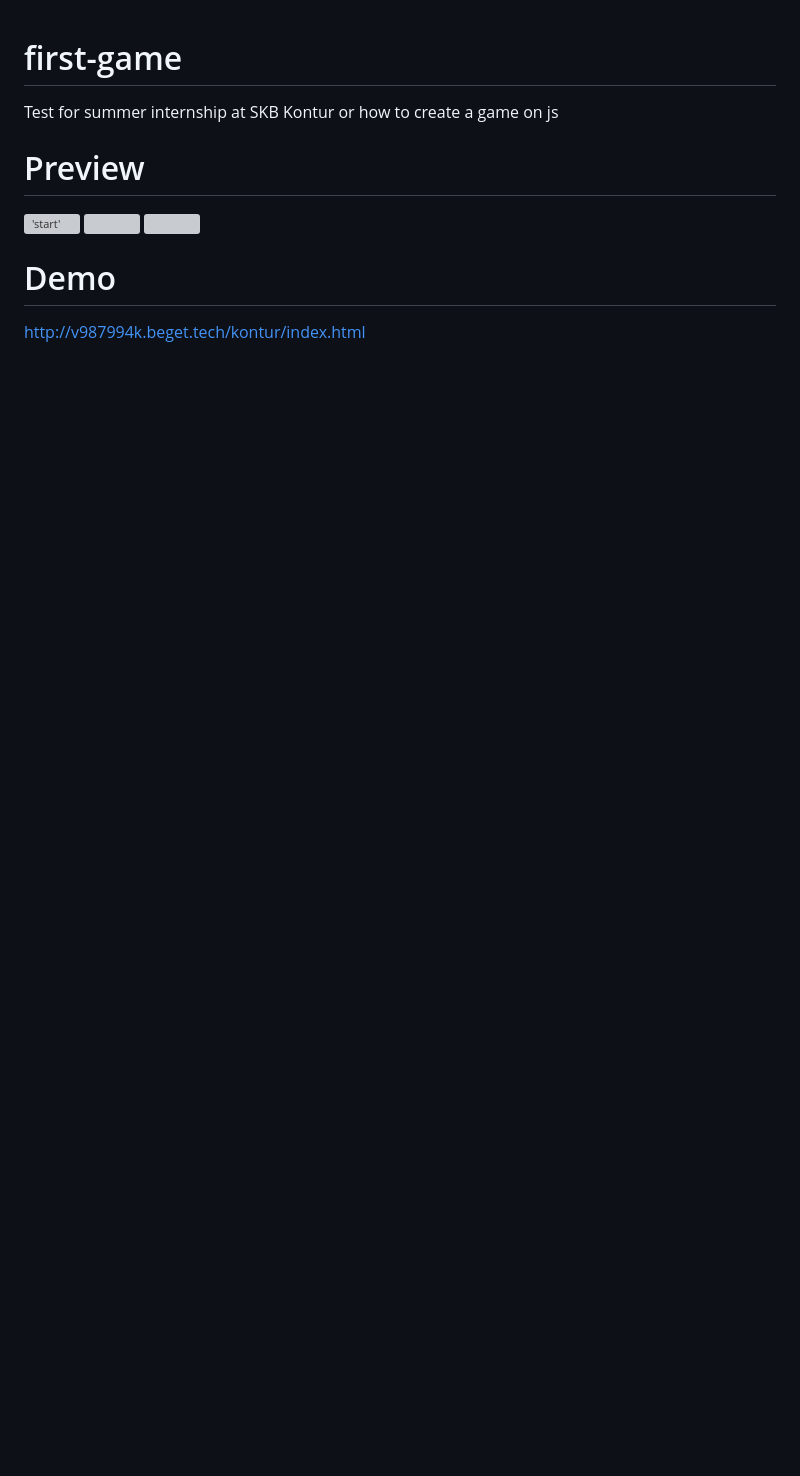
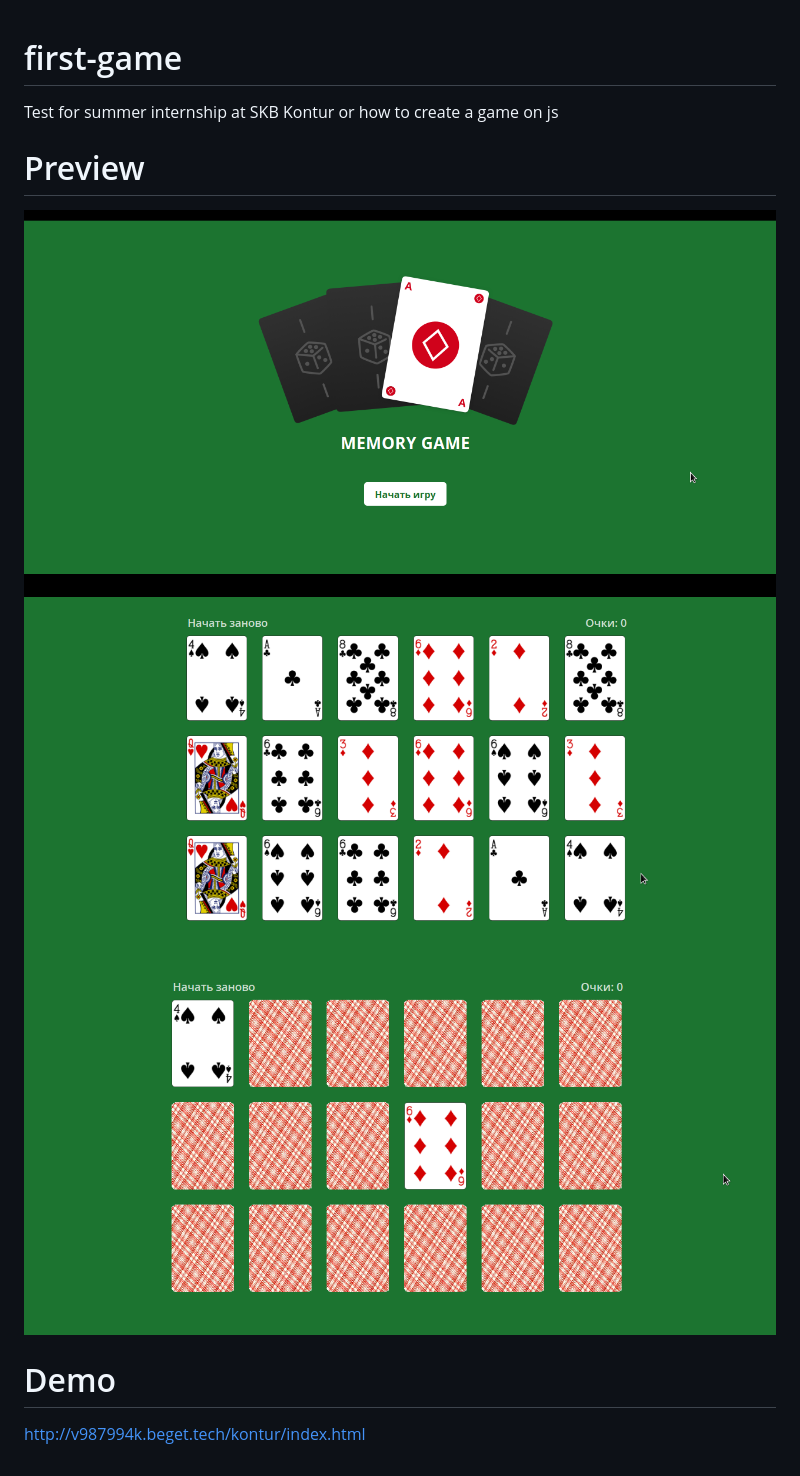
Before and after one commit to malcev-dmitry/first-game, a Markdown page: README.md, the part around the change. Rendered like a GitHub page; pictures changed too: assets/images/preview/preview1.png, assets/images/preview/preview2.png, assets/images/preview/preview3.png; blank space fills up the shorter version; grey boxes are pictures that could not be loaded.

Commit message:
fix: поправил readme

```diff
--- a/README.md
+++ b/README.md
@@ -2,9 +2,9 @@
 Test for summer internship at SKB Kontur or how to create a game on js
 
 # Preview
-!['start'](https://github.com/malcev-dmitry/first-game/blob/master/src/assets/images/preview/preview1.png)
-![](https://github.com/malcev-dmitry/first-game/blob/master/src/assets/images/preview/preview2.png)
-![](https://github.com/malcev-dmitry/first-game/blob/master/src/assets/images/preview/preview3.png)
+![](https://github.com/malcev-dmitry/first-game/blob/master/assets/images/preview/preview1.png)
+![](https://github.com/malcev-dmitry/first-game/blob/master/assets/images/preview/preview2.png)
+![](https://github.com/malcev-dmitry/first-game/blob/master/assets/images/preview/preview3.png)
 
 # Demo
 http://v987994k.beget.tech/kontur/index.html
```
